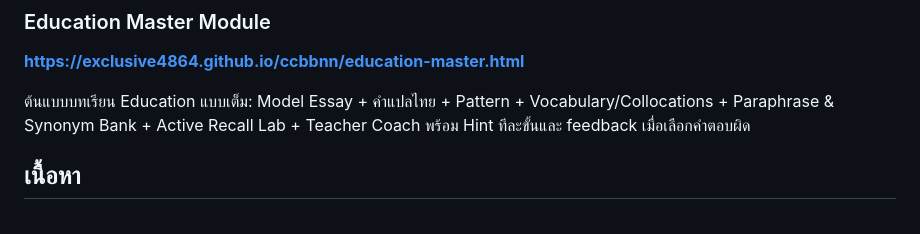
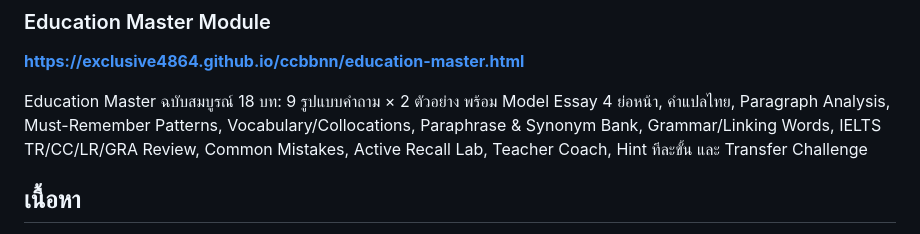
Before and after one commit to exclusive4864/ccbbnn, a Markdown page: README.md, the part around the change. Rendered like a GitHub page.

Commit message:
Document complete 18-lesson Education Master

```diff
--- a/README.md
+++ b/README.md
@@ -8,7 +8,7 @@
 
 **https://exclusive4864.github.io/ccbbnn/education-master.html**
 
-ต้นแบบบทเรียน Education แบบเต็ม: Model Essay + คำแปลไทย + Pattern + Vocabulary/Collocations + Paraphrase & Synonym Bank + Active Recall Lab + Teacher Coach พร้อม Hint ทีละขั้นและ feedback เมื่อเลือกคำตอบผิด
+Education Master ฉบับสมบูรณ์ 18 บท: 9 รูปแบบคำถาม × 2 ตัวอย่าง พร้อม Model Essay 4 ย่อหน้า, คำแปลไทย, Paragraph Analysis, Must-Remember Patterns, Vocabulary/Collocations, Paraphrase & Synonym Bank, Grammar/Linking Words, IELTS TR/CC/LR/GRA Review, Common Mistakes, Active Recall Lab, Teacher Coach, Hint ทีละขั้น และ Transfer Challenge
 
 
 ## เนื้อหา
```
